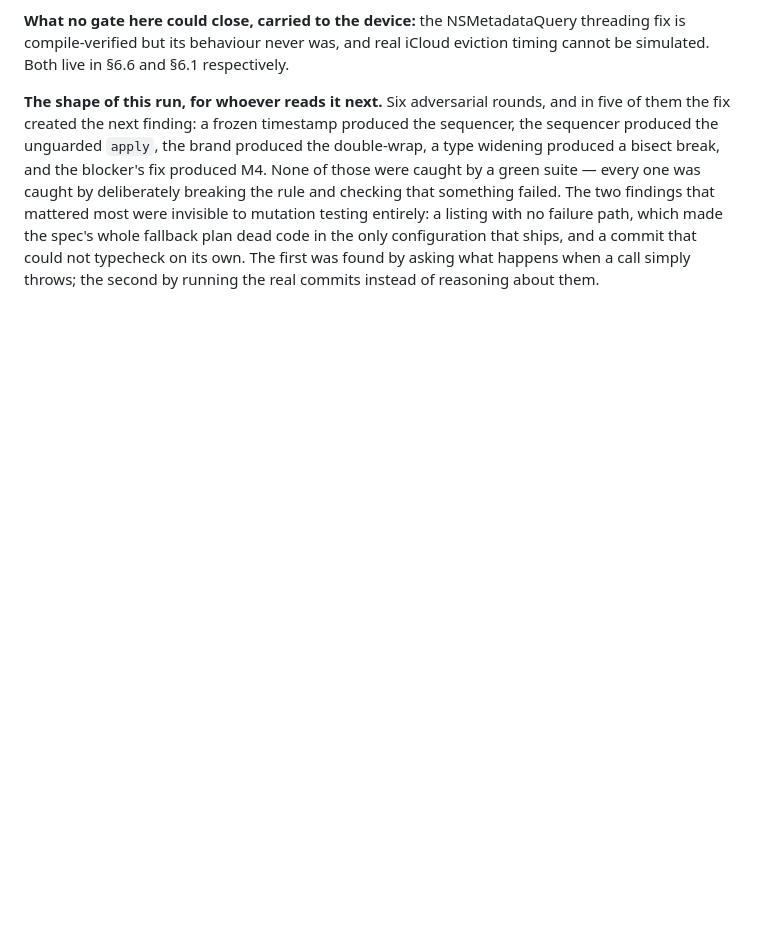
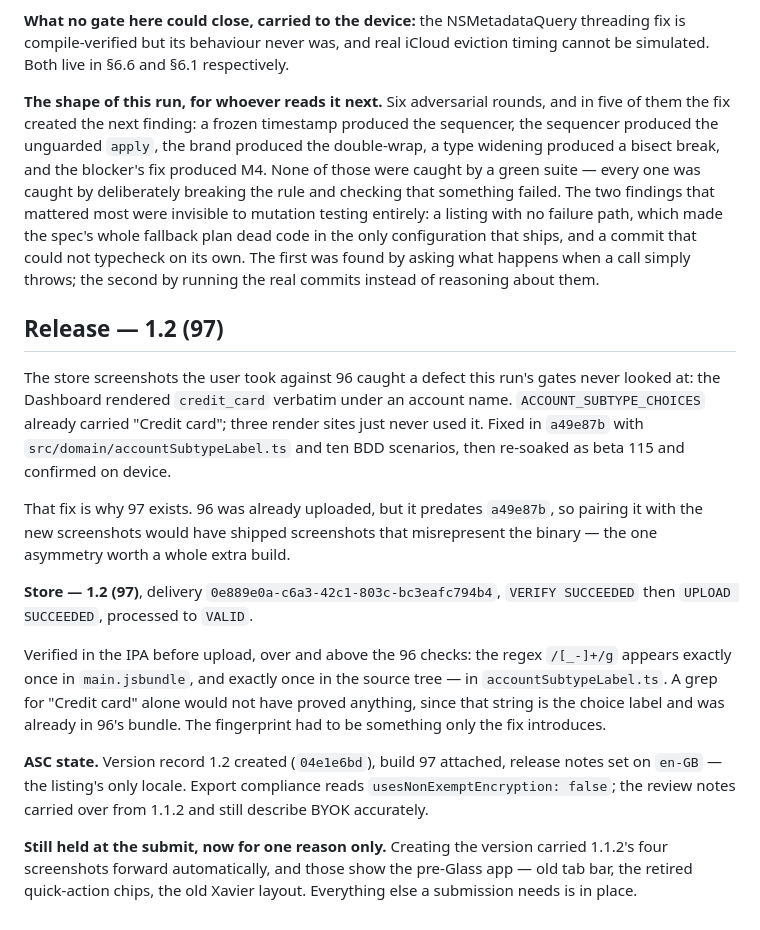
Before and after one commit to TSSQ/ProjectXavier, a Markdown page: docs/ship-runs/icloud-backup-sync.md, the part around the change. GitHub-like rendering; blank space fills up the shorter version.

Commit message:
docs(ship-run): record build 97 and the 1.2 release state
96 was already on ASC, but it predates a49e87b, so the new screenshots
showing "Credit card" would have described a binary that still rendered
credit_card. That asymmetry is what 97 is for.

Records the bundle check that actually proves the fix shipped: grepping
for "Credit card" would have matched 96 too, since that string is the
choice label. The regex /[_-]+/g is the only thing the fix introduces,
and it appears exactly once in the bundle and once in the source tree.

Ship-Run: icloud-backup-sync

Co-Authored-By: Claude Opus 5 (1M context) <noreply@anthropic.com>

```diff
--- a/docs/ship-runs/icloud-backup-sync.md
+++ b/docs/ship-runs/icloud-backup-sync.md
@@ -718,3 +718,34 @@ listing with no failure path, which made the spec's whole fallback plan dead cod
 in the only configuration that ships, and a commit that could not typecheck on
 its own. The first was found by asking what happens when a call simply throws;
 the second by running the real commits instead of reasoning about them.
+
+## Release — 1.2 (97)
+
+The store screenshots the user took against 96 caught a defect this run's gates
+never looked at: the Dashboard rendered `credit_card` verbatim under an account
+name. `ACCOUNT_SUBTYPE_CHOICES` already carried "Credit card"; three render
+sites just never used it. Fixed in `a49e87b` with `src/domain/accountSubtypeLabel.ts`
+and ten BDD scenarios, then re-soaked as beta 115 and confirmed on device.
+
+That fix is why 97 exists. 96 was already uploaded, but it predates `a49e87b`,
+so pairing it with the new screenshots would have shipped screenshots that
+misrepresent the binary — the one asymmetry worth a whole extra build.
+
+**Store — 1.2 (97)**, delivery `0e889e0a-c6a3-42c1-803c-bc3eafc794b4`,
+`VERIFY SUCCEEDED` then `UPLOAD SUCCEEDED`, processed to `VALID`.
+
+Verified in the IPA before upload, over and above the 96 checks: the regex
+`/[_-]+/g` appears exactly once in `main.jsbundle`, and exactly once in the
+source tree — in `accountSubtypeLabel.ts`. A grep for "Credit card" alone would
+not have proved anything, since that string is the choice label and was already
+in 96's bundle. The fingerprint had to be something only the fix introduces.
+
+**ASC state.** Version record 1.2 created (`04e1e6bd`), build 97 attached,
+release notes set on `en-GB` — the listing's only locale. Export compliance
+reads `usesNonExemptEncryption: false`; the review notes carried over from 1.1.2
+and still describe BYOK accurately.
+
+**Still held at the submit, now for one reason only.** Creating the version
+carried 1.1.2's four screenshots forward automatically, and those show the
+pre-Glass app — old tab bar, the retired quick-action chips, the old Xavier
+layout. Everything else a submission needs is in place.
```
